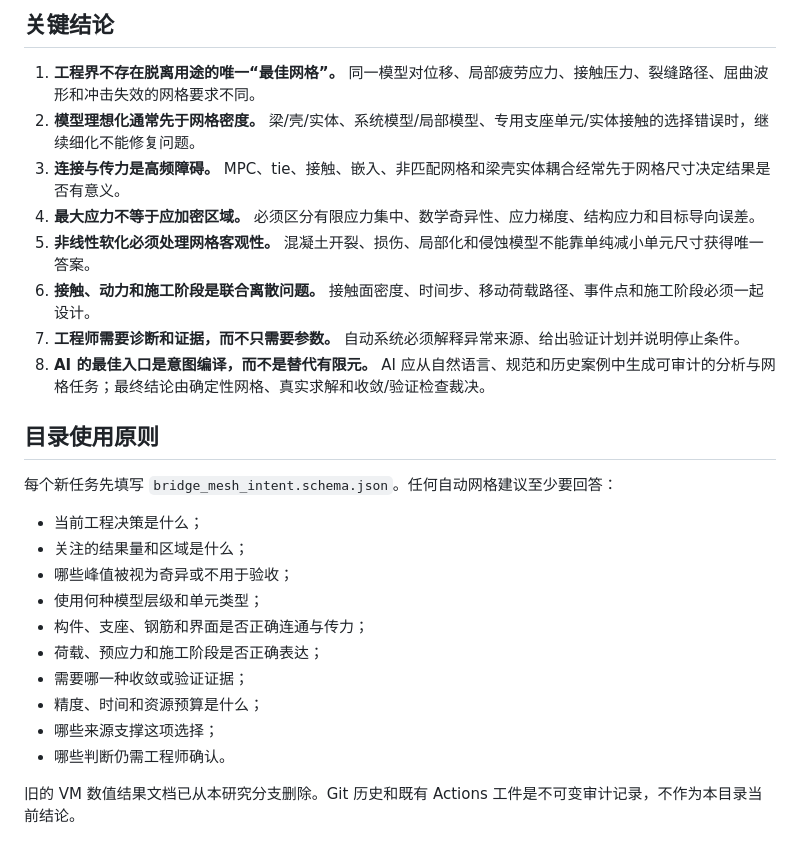
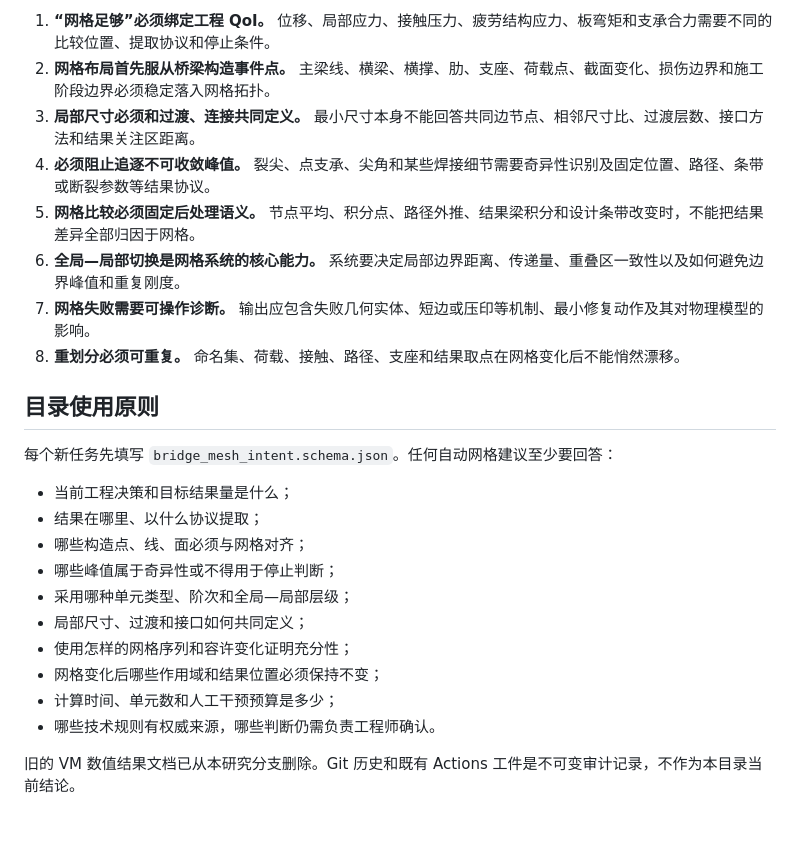
Before and after one commit to Hiram-test/demo-rl-calculix, a Markdown page: docs/bridge_fea_mesh/README.md, the part around one of its changes. Drawn GitHub-style.

```diff
--- a/docs/bridge_fea_mesh/README.md
+++ b/docs/bridge_fea_mesh/README.md
@@ -57,28 +76,26 @@
 
-## 关键结论
-
-1. **工程界不存在脱离用途的唯一“最佳网格”。** 同一模型对位移、局部疲劳应力、接触压力、裂缝路径、屈曲波形和冲击失效的网格要求不同。
-2. **模型理想化通常先于网格密度。** 梁/壳/实体、系统模型/局部模型、专用支座单元/实体接触的选择错误时，继续细化不能修复问题。
-3. **连接与传力是高频障碍。** MPC、tie、接触、嵌入、非匹配网格和梁壳实体耦合经常先于网格尺寸决定结果是否有意义。
-4. **最大应力不等于应加密区域。** 必须区分有限应力集中、数学奇异性、应力梯度、结构应力和目标导向误差。
-5. **非线性软化必须处理网格客观性。** 混凝土开裂、损伤、局部化和侵蚀模型不能靠单纯减小单元尺寸获得唯一答案。
-6. **接触、动力和施工阶段是联合离散问题。** 接触面密度、时间步、移动荷载路径、事件点和施工阶段必须一起设计。
-7. **工程师需要诊断和证据，而不只需要参数。** 自动系统必须解释异常来源、给出验证计划并说明停止条件。
-8. **AI 的最佳入口是意图编译，而不是替代有限元。** AI 应从自然语言、规范和历史案例中生成可审计的分析与网格任务；最终结论由确定性网格、真实求解和收敛/验证检查裁决。
+1. **“网格足够”必须绑定工程 QoI。** 位移、局部应力、接触压力、疲劳结构应力、板弯矩和支承合力需要不同的比较位置、提取协议和停止条件。
+2. **网格布局首先服从桥梁构造事件点。** 主梁线、横梁、横撑、肋、支座、荷载点、截面变化、损伤边界和施工阶段边界必须稳定落入网格拓扑。
+3. **局部尺寸必须和过渡、连接共同定义。** 最小尺寸本身不能回答共同边节点、相邻尺寸比、过渡层数、接口方法和结果关注区距离。
+4. **必须阻止追逐不可收敛峰值。** 裂尖、点支承、尖角和某些焊接细节需要奇异性识别及固定位置、路径、条带或断裂参数等结果协议。
+5. **网格比较必须固定后处理语义。** 节点平均、积分点、路径外推、结果梁积分和设计条带改变时，不能把结果差异全部归因于网格。
+6. **全局—局部切换是网格系统的核心能力。** 系统要决定局部边界距离、传递量、重叠区一致性以及如何避免边界峰值和重复刚度。
+7. **网格失败需要可操作诊断。** 输出应包含失败几何实体、短边或压印等机制、最小修复动作及其对物理模型的影响。
+8. **重划分必须可重复。** 命名集、荷载、接触、路径、支座和结果取点在网格变化后不能悄然漂移。
 
 ## 目录使用原则
 
 每个新任务先填写 `bridge_mesh_intent.schema.json`。任何自动网格建议至少要回答：
 
-- 当前工程决策是什么；
-- 关注的结果量和区域是什么；
-- 哪些峰值被视为奇异或不用于验收；
-- 使用何种模型层级和单元类型；
-- 构件、支座、钢筋和界面是否正确连通与传力；
-- 荷载、预应力和施工阶段是否正确表达；
-- 需要哪一种收敛或验证证据；
-- 精度、时间和资源预算是什么；
-- 哪些来源支撑这项选择；
-- 哪些判断仍需工程师确认。
+- 当前工程决策和目标结果量是什么；
+- 结果在哪里、以什么协议提取；
+- 哪些构造点、线、面必须与网格对齐；
+- 哪些峰值属于奇异性或不得用于停止判断；
+- 采用哪种单元类型、阶次和全局—局部层级；
+- 局部尺寸、过渡和接口如何共同定义；
+- 使用怎样的网格序列和容许变化证明充分性；
+- 网格变化后哪些作用域和结果位置必须保持不变；
+- 计算时间、单元数和人工干预预算是多少；
+- 哪些技术规则有权威来源，哪些判断仍需负责工程师确认。
 
 旧的 VM 数值结果文档已从本研究分支删除。Git 历史和既有 Actions 工件是不可变审计记录，不作为本目录当前结论。
```
Also changed, not shown: other parts of docs/bridge_fea_mesh/README.md (+44 -25 lines).
